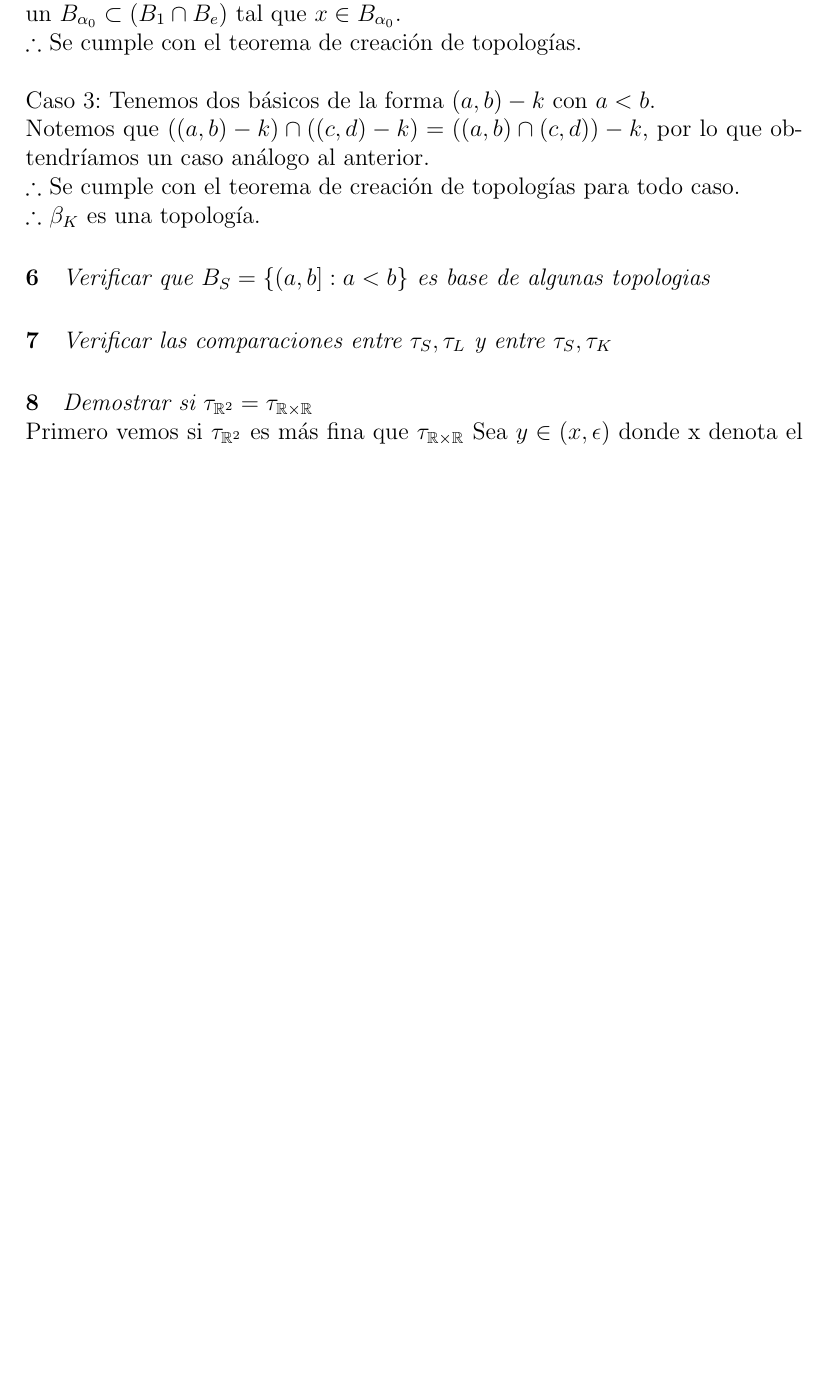
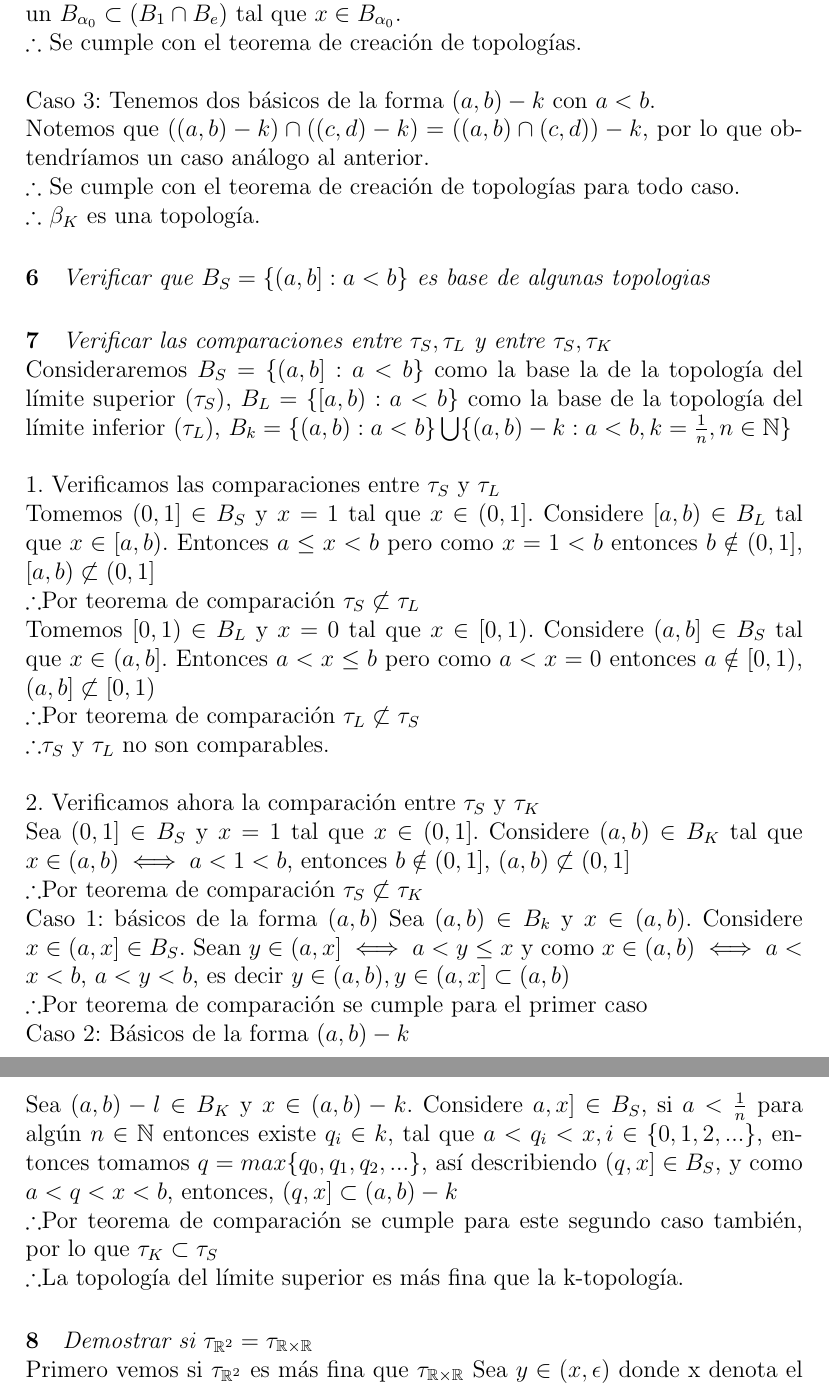
Before and after one commit to PraxedisJRuv/topologia_1, a LaTeX document (main.tex): part of page 3 of 5 before the commit and two parts of pages 3 and 4 of 5 after it, the two joined at a grey line, cut so that both start at the same text, the shorter picture padded with empty space. Compiled offline with pdfLaTeX.

Commit message:
Update main.tex
agregué el 7, papus. Fue mucho texto

```diff
--- a/main.tex
+++ b/main.tex
@@ -77,7 +77,23 @@ Sea $x\in\bigcup\limits_{n\in\mathbb{N}-\{1\}}[\frac{1}{n},1)$, entonces $0<\fra
 
 \paragraph{7}
 \textit{Verificar las comparaciones entre $\tau_S, \tau_L$ y entre $\tau_S, \tau_K$}
-
+\\Consideraremos $B_S=\{(a,b] : a<b\}$ como la base la de la topología del límite superior ($\tau_S$), $B_L=\{[a,b) : a<b\}$ como la base de la topología del límite inferior ($\tau_L$), $B_k=\{(a,b) : a<b\}\bigcup\{(a,b)-k : a<b, k=\frac{1}{n}, n\in\mathbb{N}\}$\\
+\\1. Verificamos las comparaciones entre $\tau_S$ y $\tau_L$
+\\Tomemos $(0,1] \in B_S $ y $x=1$ tal que $x \in (0,1]$. Considere $[a,b) \in B_L$ tal que $x\in[a,b)$. Entonces $a\leq x<b$ pero como $x=1<b$ entonces $b \notin (0,1]$, $[a,b)\not\subset(0,1]$
+\\\(\therefore\)Por teorema de comparación $\tau_S \not\subset \tau_L$
+\\Tomemos $[0,1) \in B_L $ y $x=0$ tal que $x \in [0,1)$. Considere $(a,b] \in B_S$ tal que $x\in(a,b]$. Entonces $a<x\leq b$ pero como $a<x=0$ entonces $a \notin [0,1)$, $(a,b]\not\subset[0,1)$
+\\\(\therefore\)Por teorema de comparación $\tau_L \not\subset \tau_S$
+\\\(\therefore\)$\tau_S$ y $\tau_L$ no son comparables.\\
+\\2. Verificamos ahora la comparación entre $\tau_S$ y $\tau_K$
+\\Sea $(0,1] \in B_S$ y $x=1$ tal que $x\in(0,1]$. Considere $(a,b)\in B_K$ tal que $x \in (a,b)\iff a<1<b$, entonces $b\notin(0,1]$, $(a,b)\not\subset(0,1]$
+\\\(\therefore\)Por teorema de comparación $\tau_S \not\subset \tau_K$
+\\Caso 1: básicos de la forma $(a,b)$
+Sea $(a,b)\in B_k$ y $x\in(a,b)$. Considere $x \in (a,x]\in B_S$. Sean $y\in(a,x] \iff a<y \leq x$ y como $x\in(a,b)\iff a<x<b$, $a<y<b$, es decir $y\in(a,b), y\in(a,x]\subset(a,b)$
+\\\(\therefore\)Por teorema de comparación se cumple para el primer caso
+\\Caso 2: Básicos de la forma $(a,b)-k$
+\\Sea $(a,b)-l \in B_K$ y $x\in(a,b)-k$. Considere $a,x]\in B_S$, si $a<\frac{1}{n}$ para algún $n \in \mathbb{N}$ entonces existe $q_i\in k,$ tal que $a<q_i<x, i\in\{0,1,2,...\}$, entonces tomamos $q=max\{q_0,q_1,q_2,...\}$, así describiendo $(q,x]\in B_S$, y como $a<q<x<b$, entonces, $(q,x]\subset(a,b)-k$
+\\\(\therefore\)Por teorema de comparación se cumple para este segundo caso también, por lo que $\tau_K \subset \tau_S$
+\\\(\therefore\)La topología del límite superior es más fina que la k-topología.
 \paragraph{8}
 \textit{Demostrar si $\tau_{\mathbb{R}^2}=\tau_{\mathbb{R} \times \mathbb{R}}$}
 \\Primero vemos si \( \tau_{\mathbb{R}^2}\) es más fina que \(\tau_{\mathbb{R} \times \mathbb{R}}\)
```
